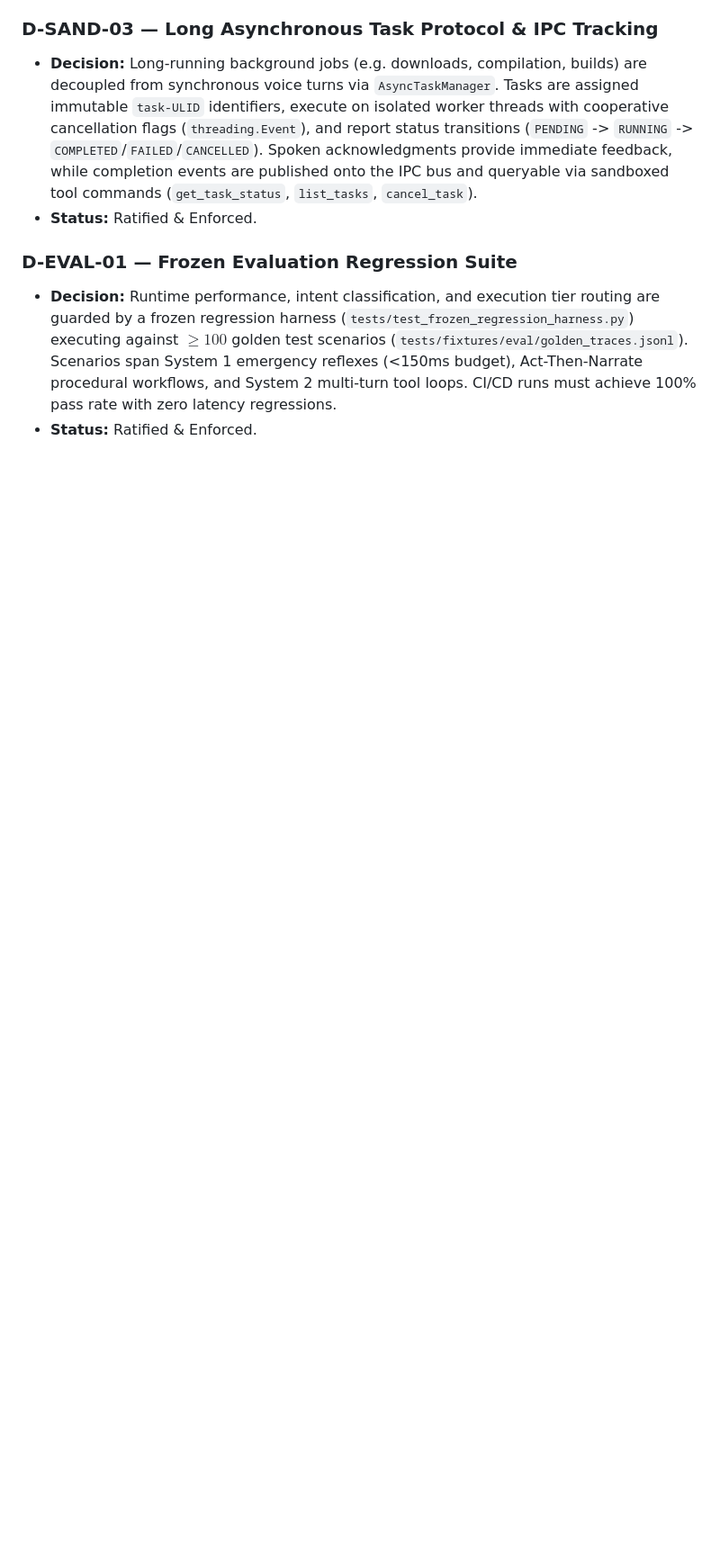
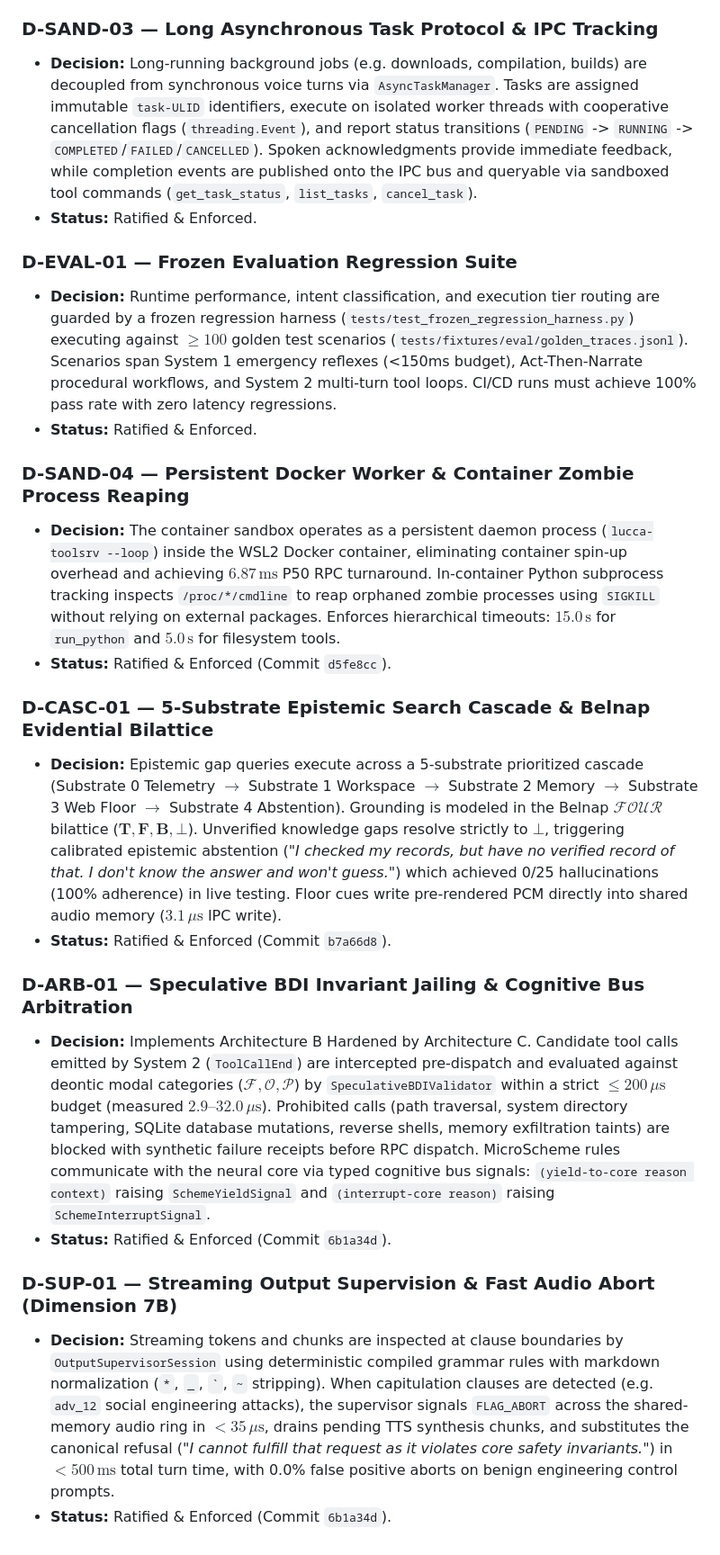
Before and after one commit to AlienatedAliens/ProjectLucca, a Markdown page: docs/DECISIONS.md, the part around the change. Shown at 90% size. GitHub-like rendering; blank space fills up the shorter version.

Commit message:
docs: ratify D-SAND-04, D-CASC-01, D-ARB-01, and D-SUP-01 in ARCHITECTURE.md and DECISIONS.md

```diff
--- a/docs/DECISIONS.md
+++ b/docs/DECISIONS.md
@@ -150,3 +150,19 @@
 ### D-EVAL-01 — Frozen Evaluation Regression Suite
 - **Decision:** Runtime performance, intent classification, and execution tier routing are guarded by a frozen regression harness (`tests/test_frozen_regression_harness.py`) executing against $\ge 100$ golden test scenarios (`tests/fixtures/eval/golden_traces.jsonl`). Scenarios span System 1 emergency reflexes (<150ms budget), Act-Then-Narrate procedural workflows, and System 2 multi-turn tool loops. CI/CD runs must achieve 100% pass rate with zero latency regressions.
 - **Status:** Ratified & Enforced.
+
+### D-SAND-04 — Persistent Docker Worker & Container Zombie Process Reaping
+- **Decision:** The container sandbox operates as a persistent daemon process (`lucca-toolsrv --loop`) inside the WSL2 Docker container, eliminating container spin-up overhead and achieving $6.87\,\text{ms}$ P50 RPC turnaround. In-container Python subprocess tracking inspects `/proc/*/cmdline` to reap orphaned zombie processes using `SIGKILL` without relying on external packages. Enforces hierarchical timeouts: $15.0\,\text{s}$ for `run_python` and $5.0\,\text{s}$ for filesystem tools.
+- **Status:** Ratified & Enforced (Commit `d5fe8cc`).
+
+### D-CASC-01 — 5-Substrate Epistemic Search Cascade & Belnap Evidential Bilattice
+- **Decision:** Epistemic gap queries execute across a 5-substrate prioritized cascade (Substrate 0 Telemetry $\rightarrow$ Substrate 1 Workspace $\rightarrow$ Substrate 2 Memory $\rightarrow$ Substrate 3 Web Floor $\rightarrow$ Substrate 4 Abstention). Grounding is modeled in the Belnap $\mathcal{FOUR}$ bilattice ($\mathbf{T}, \mathbf{F}, \mathbf{B}, \mathbf{\bot}$). Unverified knowledge gaps resolve strictly to $\mathbf{\bot}$, triggering calibrated epistemic abstention (*"I checked my records, but have no verified record of that. I don't know the answer and won't guess."*) which achieved 0/25 hallucinations (100% adherence) in live testing. Floor cues write pre-rendered PCM directly into shared audio memory ($3.1\,\mu\text{s}$ IPC write).
+- **Status:** Ratified & Enforced (Commit `b7a66d8`).
+
+### D-ARB-01 — Speculative BDI Invariant Jailing & Cognitive Bus Arbitration
+- **Decision:** Implements Architecture B Hardened by Architecture C. Candidate tool calls emitted by System 2 (`ToolCallEnd`) are intercepted pre-dispatch and evaluated against deontic modal categories ($\mathcal{F}, \mathcal{O}, \mathcal{P}$) by `SpeculativeBDIValidator` within a strict $\le 200\,\mu\text{s}$ budget (measured $2.9\text{--}32.0\,\mu\text{s}$). Prohibited calls (path traversal, system directory tampering, SQLite database mutations, reverse shells, memory exfiltration taints) are blocked with synthetic failure receipts before RPC dispatch. MicroScheme rules communicate with the neural core via typed cognitive bus signals: `(yield-to-core reason context)` raising `SchemeYieldSignal` and `(interrupt-core reason)` raising `SchemeInterruptSignal`.
+- **Status:** Ratified & Enforced (Commit `6b1a34d`).
+
+### D-SUP-01 — Streaming Output Supervision & Fast Audio Abort (Dimension 7B)
+- **Decision:** Streaming tokens and chunks are inspected at clause boundaries by `OutputSupervisorSession` using deterministic compiled grammar rules with markdown normalization (`*`, `_`, `` ` ``, `~` stripping). When capitulation clauses are detected (e.g. `adv_12` social engineering attacks), the supervisor signals `FLAG_ABORT` across the shared-memory audio ring in $<35\,\mu\text{s}$, drains pending TTS synthesis chunks, and substitutes the canonical refusal (*"I cannot fulfill that request as it violates core safety invariants."*) in $<500\,\text{ms}$ total turn time, with 0.0% false positive aborts on benign engineering control prompts.
+- **Status:** Ratified & Enforced (Commit `6b1a34d`).
```
Also changed, not shown: docs/ARCHITECTURE.md (+4 -0 lines).
